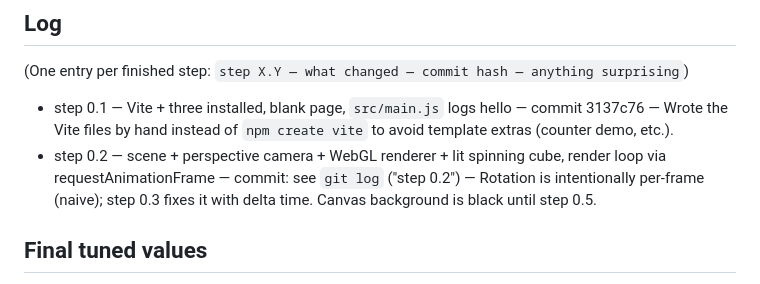
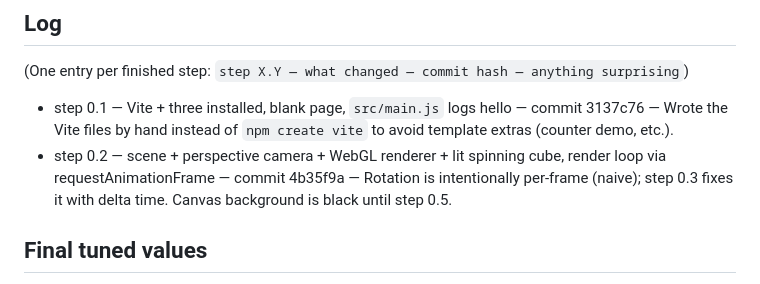
Before and after one commit to tk-patel/fish-swamp, a Markdown page: PROGRESS.md, the part around the change. Drawn GitHub-style.

Commit message:
step 0.2: record commit hash in PROGRESS.md
Co-authored-by: Cursor <cursoragent@cursor.com>

```diff
--- a/PROGRESS.md
+++ b/PROGRESS.md
@@ -82,7 +82,7 @@ Rules: tick a box only after the step is done, committed, and explained. Add a o
 (One entry per finished step: `step X.Y — what changed — commit hash — anything surprising`)
 
 - step 0.1 — Vite + three installed, blank page, `src/main.js` logs hello — commit 3137c76 — Wrote the Vite files by hand instead of `npm create vite` to avoid template extras (counter demo, etc.).
-- step 0.2 — scene + perspective camera + WebGL renderer + lit spinning cube, render loop via requestAnimationFrame — commit: see `git log` ("step 0.2") — Rotation is intentionally per-frame (naive); step 0.3 fixes it with delta time. Canvas background is black until step 0.5.
+- step 0.2 — scene + perspective camera + WebGL renderer + lit spinning cube, render loop via requestAnimationFrame — commit 4b35f9a — Rotation is intentionally per-frame (naive); step 0.3 fixes it with delta time. Canvas background is black until step 0.5.
 
 ## Final tuned values
 (Filled in at step 6.10: loudness ceiling, volatility weight, flux weight, attack/release rates, boid weights for each mood.)
```
